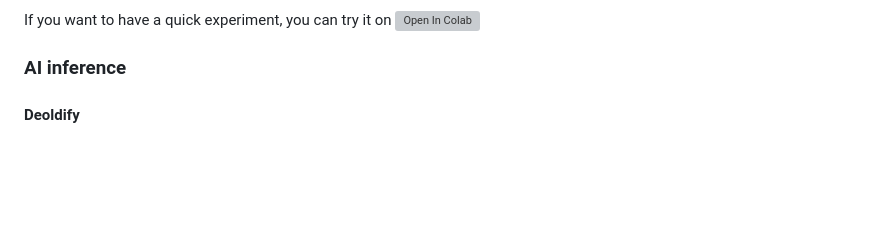
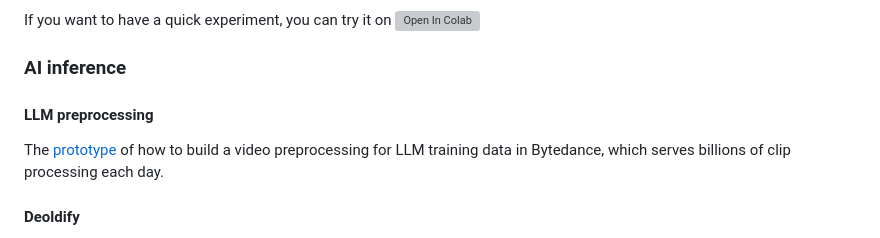
Before and after one commit to BabitMF/bmf, a Markdown page: README.md, the part around the change. GitHub-like rendering; blank space fills up the shorter version; grey boxes are pictures that could not be loaded.

Commit message:
llm preprocessing readme in the first page

```diff
--- a/README.md
+++ b/README.md
@@ -73,6 +73,10 @@ If you want to have a quick experiment, you can try it on [![Open In Colab](http
 
 
 ### AI inference
+
+#### LLM preprocessing
+
+The [prototype]() of how to build a video preprocessing for LLM training data in Bytedance, which serves billions of clip processing each day.
 
 #### Deoldify
 
```
